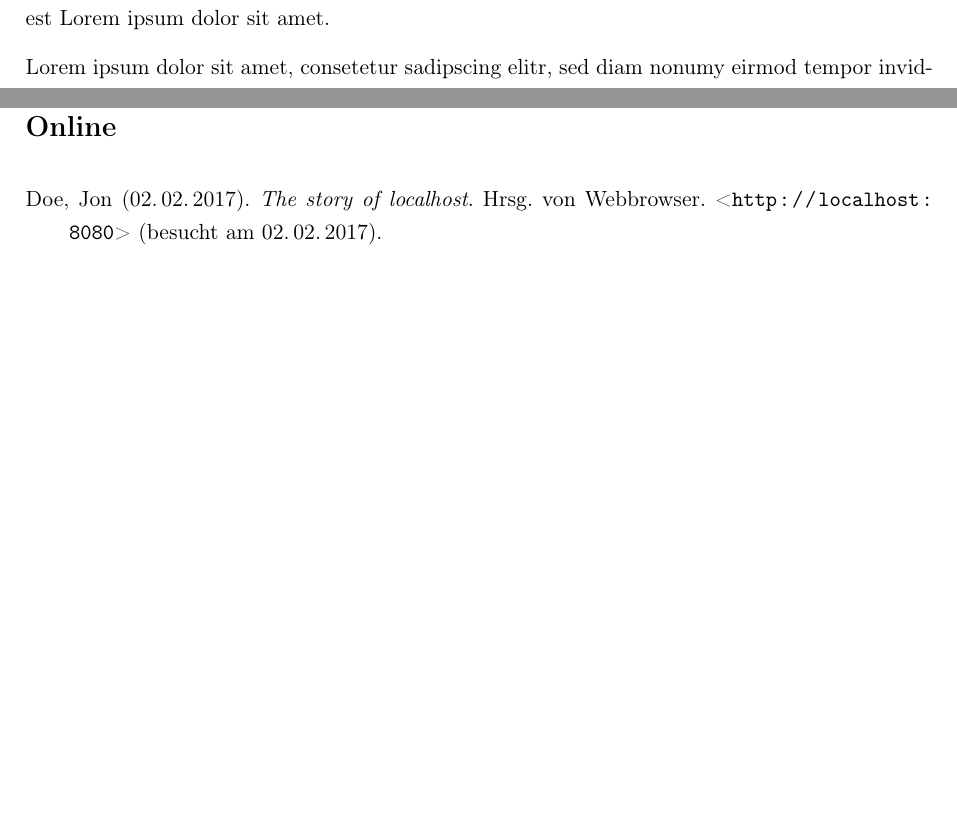
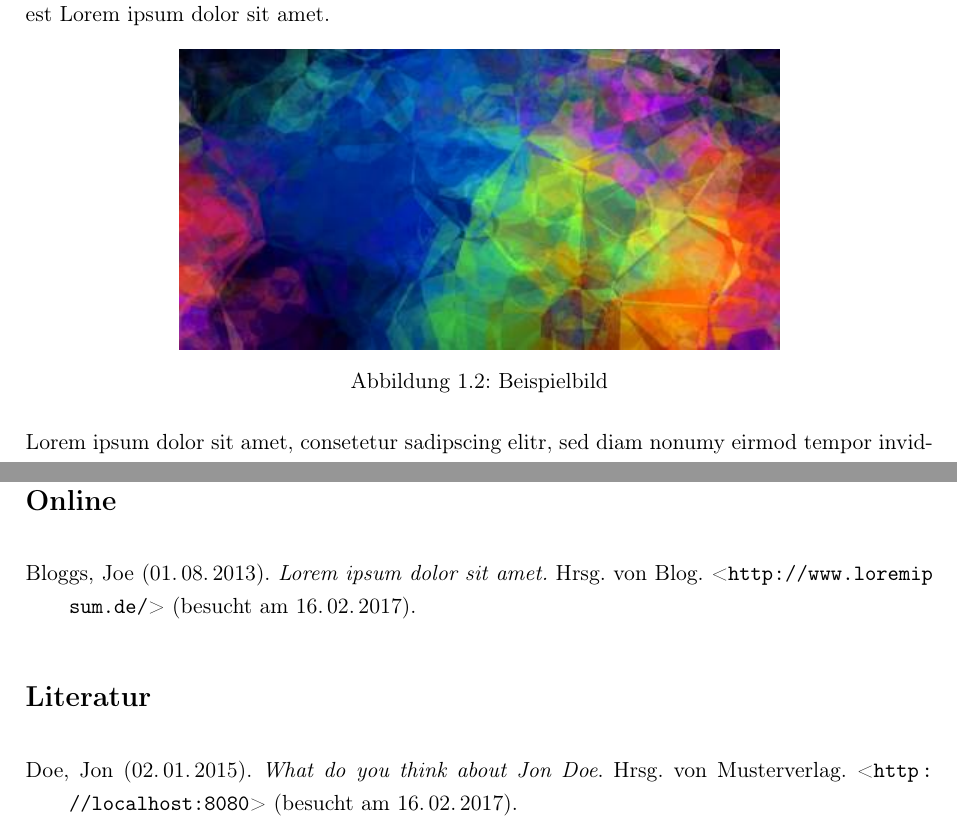
Before and after one commit to PKief/latex-thesis-template, a LaTeX thesis (thesis.tex, which reads chapters/chapter1.tex, sources/literature.bib): two parts of pages 16 and 29 of 29, joined at a grey line, cut so that both start at the same text, the shorter picture padded with empty space. Compiled offline with pdfLaTeX.

Commit message:
updated template

```diff
--- a/chapters/chapter1.tex
+++ b/chapters/chapter1.tex
@@ -36,6 +36,13 @@ Beispiel     & Beispiel  & Beispiel        \\ \hline
 \section{Unterpunkt 2}
 Lorem ipsum dolor sit amet, consetetur sadipscing elitr, sed diam nonumy eirmod tempor invidunt ut labore et dolore magna aliquyam erat, sed diam voluptua. At vero eos et accusam et justo duo dolores et ea rebum. Stet clita kasd gubergren, no sea takimata sanctus est Lorem ipsum dolor sit amet. Lorem ipsum dolor sit amet, consetetur sadipscing elitr, sed diam nonumy eirmod tempor invidunt ut labore et dolore magna aliquyam erat, sed diam voluptua. At vero eos et accusam et justo duo dolores et ea rebum. Stet clita kasd gubergren, no sea takimata sanctus est Lorem ipsum dolor sit amet.
 
+\begin{figure}[h]
+    \centering
+    \includegraphics[width=300px, height=\textheight,keepaspectratio]{imageName}
+    \caption[weiteres Beispielbild]{Beispielbild}
+    \label{fig:imageYouCanReferTo}
+\end{figure}
+
 Lorem ipsum dolor sit amet, consetetur sadipscing elitr, sed diam nonumy eirmod tempor invidunt ut labore et dolore magna aliquyam erat, sed diam voluptua. At vero eos et accusam et justo duo dolores et ea rebum. Stet clita kasd gubergren, no sea takimata sanctus est Lorem ipsum dolor sit amet. Lorem ipsum dolor sit amet, consetetur sadipscing elitr, sed diam nonumy eirmod tempor invidunt ut labore et dolore magna aliquyam erat, sed diam voluptua. At vero eos et accusam et justo duo dolores et ea rebum. Stet clita kasd gubergren, no sea takimata sanctus est Lorem ipsum dolor sit amet.
 
 Lorem ipsum dolor sit amet, consetetur sadipscing elitr, sed diam nonumy eirmod tempor invidunt ut labore et dolore magna aliquyam erat, sed diam voluptua. At vero eos et accusam et justo duo dolores et ea rebum. Stet clita kasd gubergren, no sea takimata sanctus est Lorem ipsum dolor sit amet. Lorem ipsum dolor sit amet, consetetur sadipscing elitr, sed diam nonumy eirmod tempor invidunt ut labore et dolore magna aliquyam erat, sed diam voluptua. At vero eos et accusam et justo duo dolores et ea rebum. Stet clita kasd gubergren, no sea takimata sanctus est Lorem ipsum dolor sit amet.
--- a/sources/literature.bib
+++ b/sources/literature.bib
@@ -4,6 +4,6 @@
   author  = {Jon Doe},
-  editor  = {Webbrowser},
-  title   = {The story of localhost},
-  year    = {2017},
-  date    = {2017-02-02},
+  title   = {What do you think about Jon Doe},
+  year    = {2015},
+  date    = {2015-01-02},
+  editor  = {Musterverlag},
   url     = {http://localhost:8080},
@@ -10,0 +15,3 @@
+  editor  = {Blog},
+  title   = {Lorem ipsum dolor sit amet.},
+  year    = {2013},
--- a/thesis.tex
+++ b/thesis.tex
@@ -40,8 +40,8 @@
 % Einstellungen laden
 \input{settings/bibliography.tex}
 \input{settings/graphics.tex}
+\input{settings/colors.tex}
 \input{settings/layout.tex}
-\input{settings/colors.tex}
 \input{settings/listings.tex}
 \input{settings/links.tex}
 \input{settings/commands}
```
Also changed, not shown: chapters/chapter2.tex (+1 -1 lines), settings/bibliography.tex (+0 -6 lines), settings/layout.tex (+1 -43 lines), README.md, thesis.pdf, chapters/chapter1.tex (6 more changed lines), sources/literature.bib (11 more changed lines), thesis.tex (1 more changed lines).
